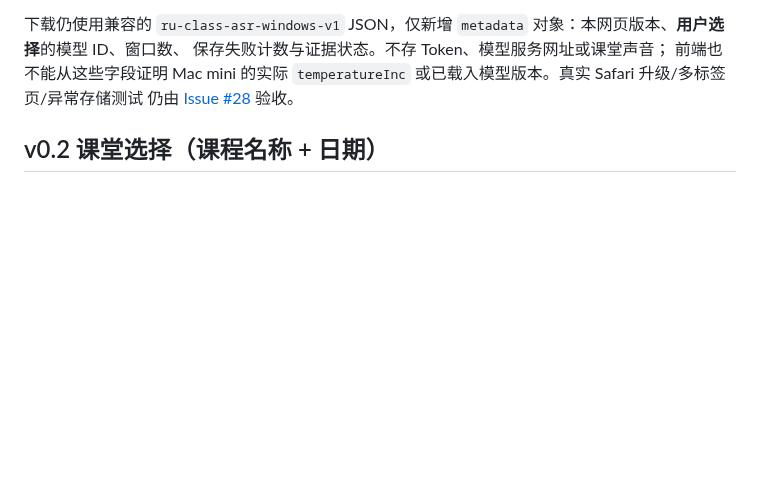
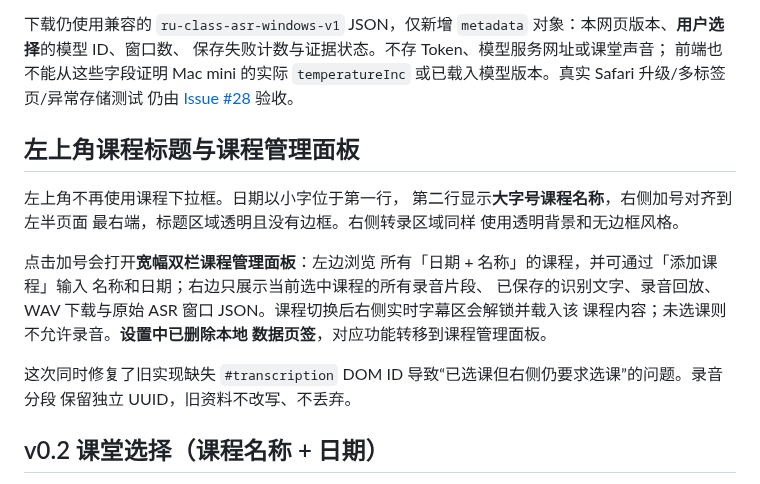
Before and after one commit to Ran-ying/ru-class, a Markdown page: README.md, the part around the change. Rendered like a GitHub page; blank space fills up the shorter version.

Commit message:
docs(v0.2): document classroom manager relocation, transparent layout and unlock bugfix

```diff
--- a/README.md
+++ b/README.md
@@ -40,6 +40,25 @@
 或已载入模型版本。真实 Safari 升级/多标签页/异常存储测试
 仍由 [Issue #28](https://github.com/Ran-ying/ru-class/issues/28)
 验收。
+
+## 左上角课程标题与课程管理面板
+
+左上角不再使用课程下拉框。日期以小字位于第一行，
+第二行显示**大字号课程名称**，右侧加号对齐到左半页面
+最右端，标题区域透明且没有边框。右侧转录区域同样
+使用透明背景和无边框风格。
+
+点击加号会打开**宽幅双栏课程管理面板**：左边浏览
+所有「日期 + 名称」的课程，并可通过「添加课程」输入
+名称和日期；右边只展示当前选中课程的所有录音片段、
+已保存的识别文字、录音回放、WAV 下载与原始 ASR
+窗口 JSON。课程切换后右侧实时字幕区会解锁并载入该
+课程内容；未选课则不允许录音。**设置中已删除本地
+数据页签**，对应功能转移到课程管理面板。
+
+这次同时修复了旧实现缺失 `#transcription` DOM
+ID 导致“已选课但右侧仍要求选课”的问题。录音分段
+保留独立 UUID，旧资料不改写、不丢弃。
 
 ## v0.2 课堂选择（课程名称 + 日期）
 
```
